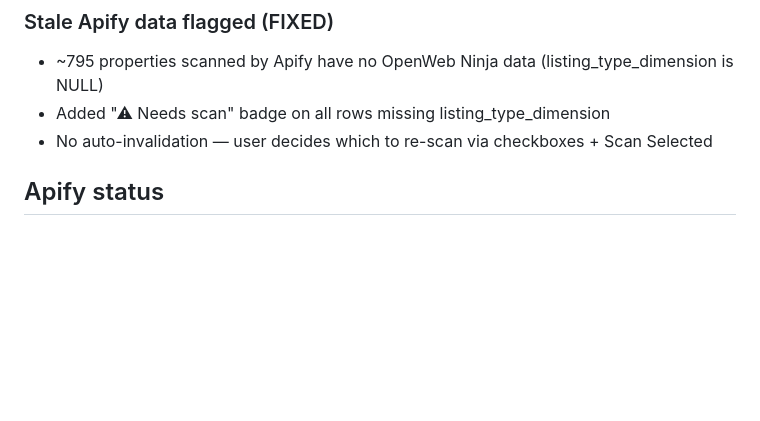
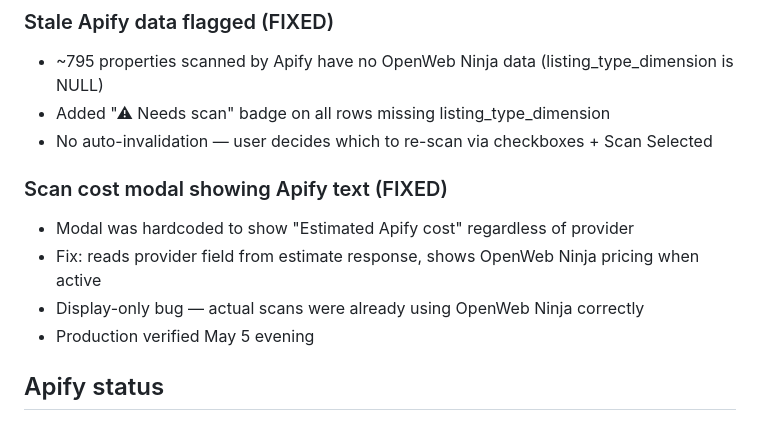
Before and after one commit to Giss07/dealflow-ai, a Markdown page: NOTES-openweb.md, the part around the change. Rendered like a GitHub page; blank space fills up the shorter version.

Commit message:
Update NOTES: modal display fix verified in production
Co-Authored-By: Claude Opus 4.6 (1M context) <noreply@anthropic.com>

```diff
--- a/NOTES-openweb.md
+++ b/NOTES-openweb.md
@@ -34,6 +34,12 @@
 - ~795 properties scanned by Apify have no OpenWeb Ninja data (listing_type_dimension is NULL)
 - Added "⚠ Needs scan" badge on all rows missing listing_type_dimension
 - No auto-invalidation — user decides which to re-scan via checkboxes + Scan Selected
+
+### Scan cost modal showing Apify text (FIXED)
+- Modal was hardcoded to show "Estimated Apify cost" regardless of provider
+- Fix: reads provider field from estimate response, shows OpenWeb Ninja pricing when active
+- Display-only bug — actual scans were already using OpenWeb Ninja correctly
+- Production verified May 5 evening
 
 ## Apify status
 
```
